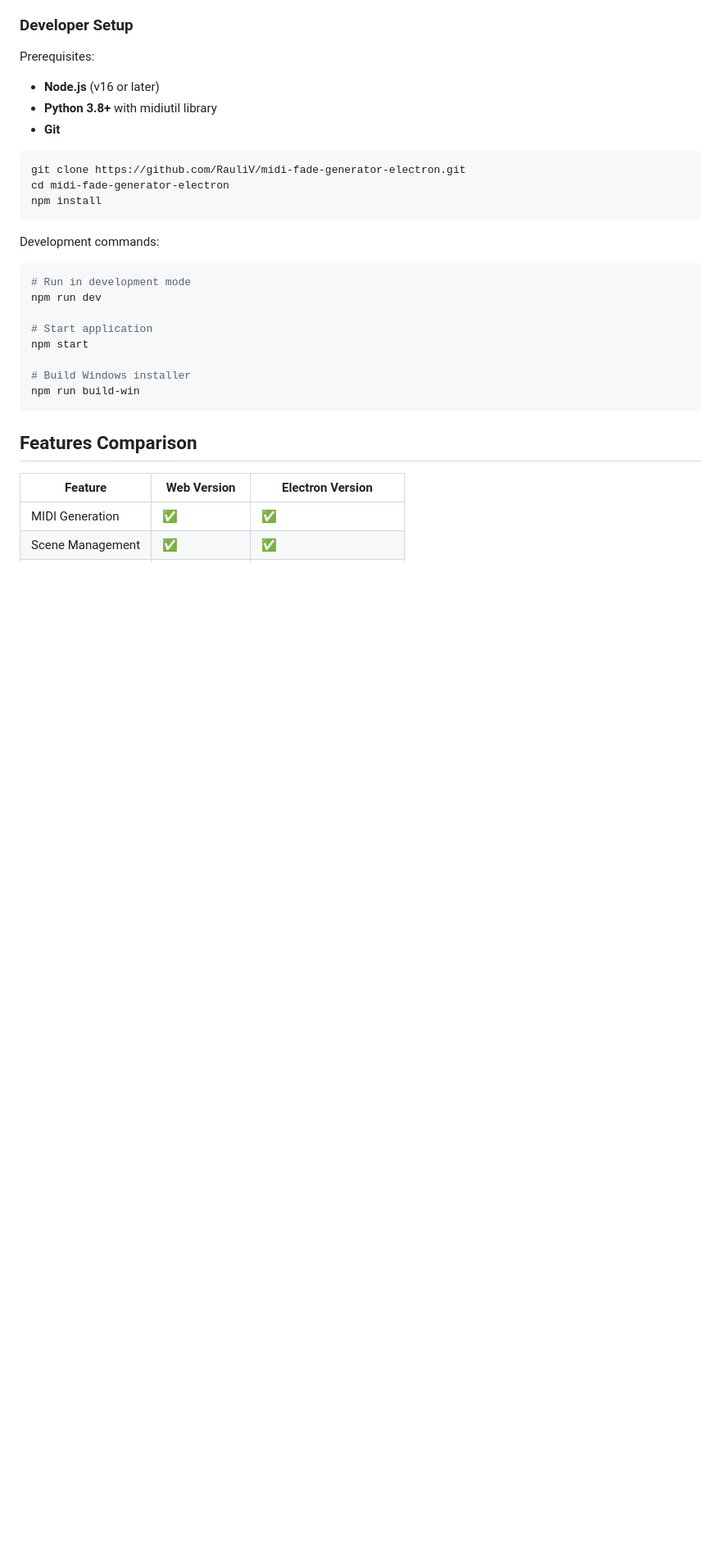
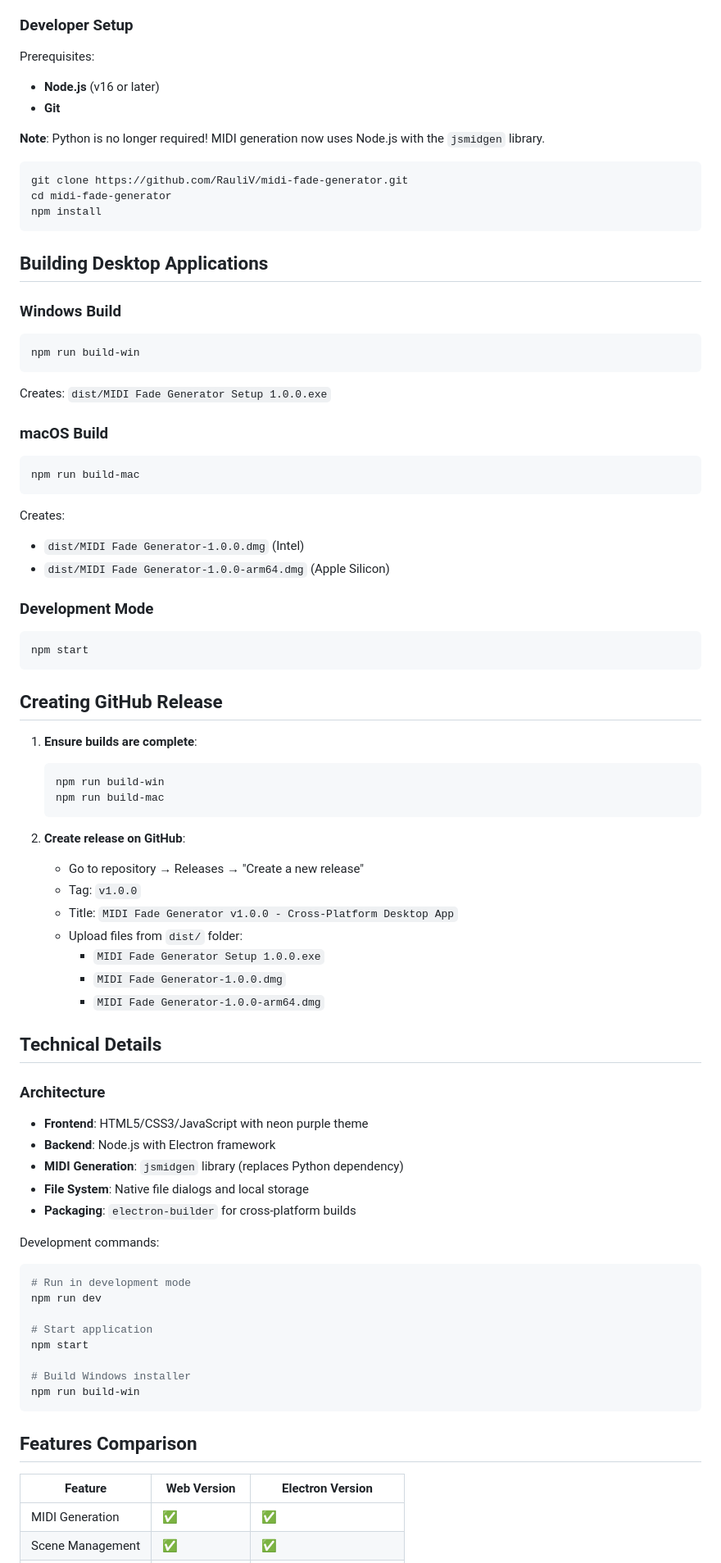
Before and after one commit to RauliV/midi-fade-generator, a Markdown page: README.md, the part around one of its changes. Shown at 82% size. Rendered like a GitHub page; blank space fills up the shorter version.

````diff
--- a/README.md
+++ b/README.md
@@ -39,14 +51,62 @@ Download the latest release from GitHub:
 ### Developer Setup
 Prerequisites:
 - **Node.js** (v16 or later)
-- **Python 3.8+** with midiutil library
 - **Git**
 
+**Note**: Python is no longer required! MIDI generation now uses Node.js with the `jsmidgen` library.
+
 ```bash
-git clone https://github.com/RauliV/midi-fade-generator-electron.git
-cd midi-fade-generator-electron
+git clone https://github.com/RauliV/midi-fade-generator.git
+cd midi-fade-generator
 npm install
 ```
+
+## Building Desktop Applications
+
+### Windows Build
+```bash
+npm run build-win
+```
+Creates: `dist/MIDI Fade Generator Setup 1.0.0.exe`
+
+### macOS Build
+```bash
+npm run build-mac
+```
+Creates:
+- `dist/MIDI Fade Generator-1.0.0.dmg` (Intel)
+- `dist/MIDI Fade Generator-1.0.0-arm64.dmg` (Apple Silicon)
+
+### Development Mode
+```bash
+npm start
+```
+
+## Creating GitHub Release
+
+1. **Ensure builds are complete**:
+   ```bash
+   npm run build-win
+   npm run build-mac
+   ```
+
+2. **Create release on GitHub**:
+   - Go to repository → Releases → "Create a new release"
+   - Tag: `v1.0.0`
+   - Title: `MIDI Fade Generator v1.0.0 - Cross-Platform Desktop App`
+   - Upload files from `dist/` folder:
+     - `MIDI Fade Generator Setup 1.0.0.exe`
+     - `MIDI Fade Generator-1.0.0.dmg`
+     - `MIDI Fade Generator-1.0.0-arm64.dmg`
+
+## Technical Details
+
+### Architecture
+- **Frontend**: HTML5/CSS3/JavaScript with neon purple theme
+- **Backend**: Node.js with Electron framework
+- **MIDI Generation**: `jsmidgen` library (replaces Python dependency)
+- **File System**: Native file dialogs and local storage
+- **Packaging**: `electron-builder` for cross-platform builds
 
 Development commands:
 ```bash
````
Also changed, not shown: other parts of README.md (+23 -11 lines).
